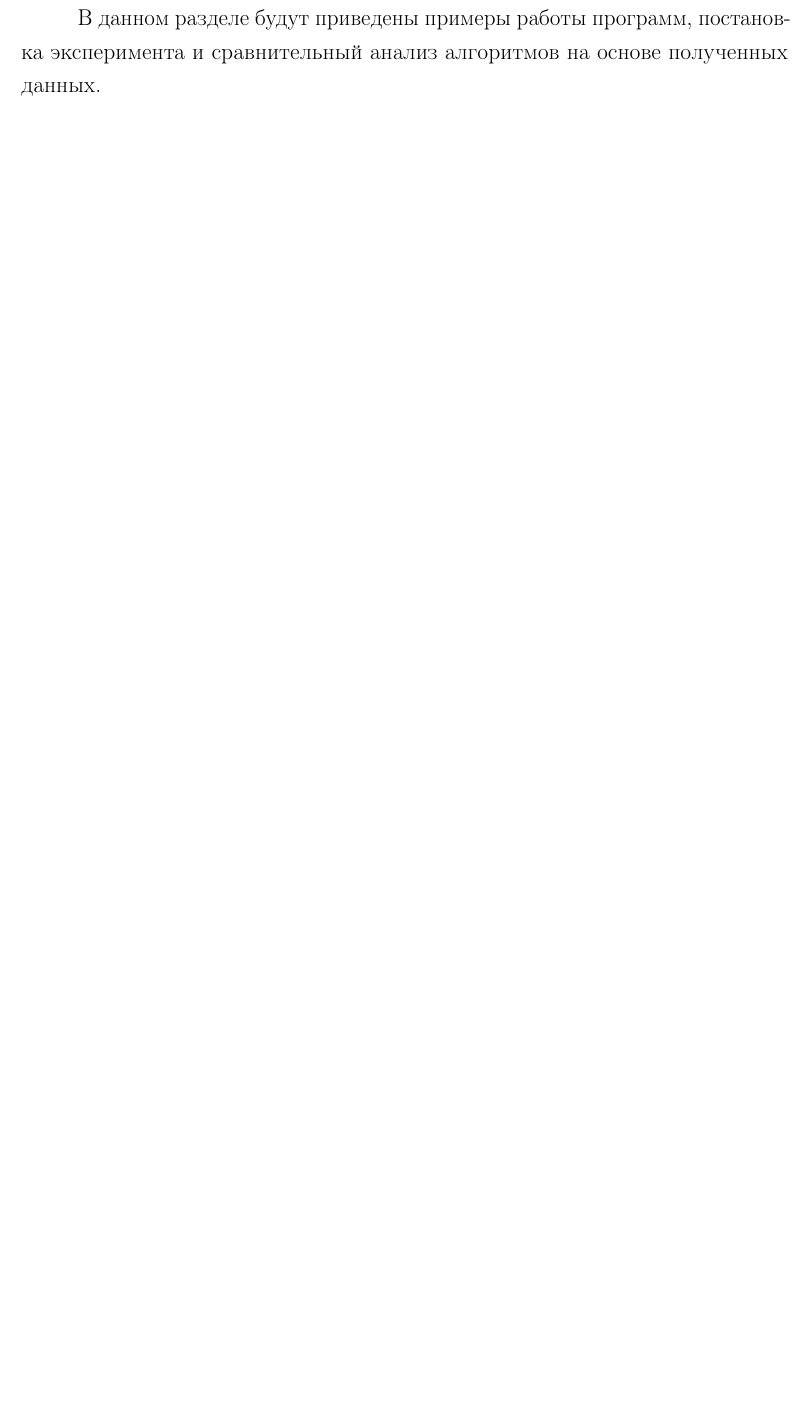
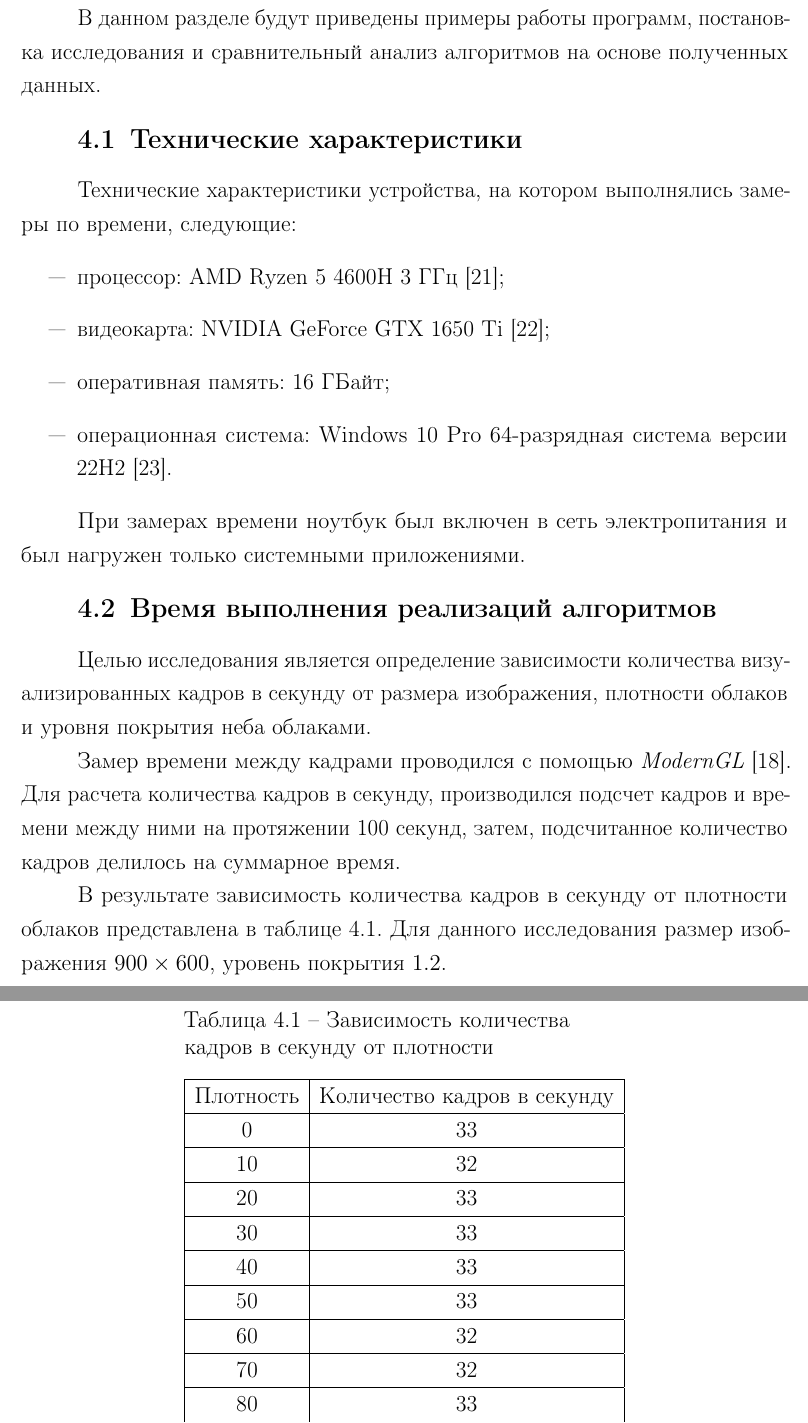
Before and after one commit to BuldakovMikhail/bmstu-cg-cp, a LaTeX document (docs/coursework.tex, which reads docs/07-research.tex, docs/biblio.bib): part of page 31 of 40 before the commit and two parts of pages 31 and 32 of 40 after it, the two joined at a grey line, cut so that both start at the same text, the shorter picture padded with empty space. The pictures show the PDF file docs/coursework.pdf that the author committed with the source.

Commit message:
research updated

```diff
--- a/docs/07-research.tex
+++ b/docs/07-research.tex
@@ -1,3 +1,138 @@
 \chapter{Исследовательский раздел}
 
-В данном разделе будут приведены примеры работы программ, постановка эксперимента и сравнительный анализ алгоритмов на основе полученных данных.
+В данном разделе будут приведены примеры работы программ, постановка исследования и сравнительный анализ алгоритмов на основе полученных данных.
+
+\section{Технические характеристики}
+
+Технические характеристики устройства, на котором выполнялись замеры по времени, следующие:
+\begin{itemize}
+	\item процессор: AMD Ryzen 5 4600H 3 ГГц \cite{amd};
+	\item видеокарта: NVIDIA GeForce GTX 1650 Ti~\cite{nvidia};
+	\item оперативная память: 16 ГБайт;
+	\item операционная система: Windows 10 Pro 64-разрядная система версии 22H2 \cite{windows}.
+\end{itemize}
+
+При замерах времени ноутбук был включен в сеть электропитания и был нагружен только системными приложениями.
+
+\section{Время выполнения реализаций алгоритмов}
+
+Целью исследования является определение зависимости количества визуализированных кадров в секунду от размера изображения, плотности облаков и уровня покрытия неба облаками.
+
+Замер времени между кадрами проводился с помощью \textit{ModernGL} \cite{moderngl}. Для расчета количества кадров в секунду, производился подсчет кадров и времени между ними на протяжении 100 секунд, затем, подсчитанное количество кадров делилось на суммарное время.
+
+В результате зависимость количества кадров в секунду от плотности облаков представлена в таблице \ref{tbl:densfps}. Для данного исследования размер изображения $900 \times 600$, уровень покрытия $1.2$.
+
+\begin{table}[H]
+	\begin{center}
+		\begin{threeparttable}
+			\captionsetup{justification=raggedright,singlelinecheck=off}
+			\caption{Зависимость количества кадров в секунду от плотности}
+			\label{tbl:densfps}
+			\begin{tabular}{|c|c|}
+				\hline
+				Плотность &  Количество кадров в секунду \\
+				\hline
+					0 & 33 \\
+					\hline
+					10 & 32 \\
+					\hline
+					20 & 33 \\
+					\hline
+					30 & 33 \\
+					\hline
+					40 & 33 \\
+					\hline
+					50 & 33 \\
+					\hline
+					60 & 32 \\
+					\hline
+					70 & 32 \\
+					\hline
+					80 & 33 \\
+					\hline
+					90 & 33 \\
+					\hline
+					100 & 33 \\
+					\hline
+					110 & 33 \\
+					\hline
+					120 & 33 \\
+					\hline
+					130 & 33 \\
+					\hline
+					140 & 33 \\
+					\hline
+					150 & 33 \\
+				\hline
+			\end{tabular}
+		\end{threeparttable}
+	\end{center}
+\end{table}
+
+
+Зависимость количества кадров в секунду от покрытия неба облаками представлена в таблице \ref{tbl:covfps}. Для данного исследования размер изображения $900 \times 600$, плотность облаков 150.
+
+\begin{table}[H]
+	\begin{center}
+		\begin{threeparttable}
+			\captionsetup{justification=raggedright,singlelinecheck=off}
+			\caption{Зависимость количества кадров в секунду от уровня покрытия неба}
+			\label{tbl:covfps}
+			\begin{tabular}{|c|c|}
+				\hline
+				Уровень покрытия &  Количество кадров в секунду \\
+					\hline
+				1.0 & 34 \\
+				\hline
+				1.1 & 34 \\
+				\hline
+				1.2 & 33 \\
+				\hline
+				1.3 & 33 \\
+				\hline
+				1.4 & 32 \\
+				\hline
+				1.5 & 32 \\
+				\hline
+				1.6 & 32 \\
+				\hline
+				1.7 & 32 \\
+				\hline
+				1.8 & 32 \\
+				\hline
+				1.9 & 32 \\
+				\hline
+				2.0 & 32 \\
+				\hline
+			\end{tabular}
+		\end{threeparttable}
+	\end{center}
+\end{table}
+
+
+Зависимость количества кадров в секунду от разрешения экрана представлена в таблице \ref{tbl:resfps}. Для данного исследования плотность облаков 150, уровень покрытия $1.2$.
+
+\begin{table}[H]
+	\begin{center}
+		\begin{threeparttable}
+			\captionsetup{justification=raggedright,singlelinecheck=off}
+			\caption{Зависимость количества кадров в секунду от размера изображения}
+			\label{tbl:resfps}
+			\begin{tabular}{|c|c|c|c|}
+				\hline
+				№ & Ширина & Высота & Количество кадров в секунду \\
+				\hline
+				1 & 640 & 360 & 53 \\
+				\hline
+				2 & 800 & 480 & 37 \\
+				\hline
+				3 & 1280 & 720 & 16 \\
+				\hline
+				4 & 1920 & 1080 & 8 \\
+				\hline
+				5 & 3840 & 2160 & 3 \\
+				\hline
+			\end{tabular}
+		\end{threeparttable}
+	\end{center}
+\end{table}
--- a/docs/biblio.bib
+++ b/docs/biblio.bib
@@ -172,0 +202,9 @@
+@misc{windows,
+	title="Windows 10 Pro 22h2 64-bit  [Электронный ресурс]",
+	howpublished="Режим доступа: \url{https://www.microsoft.com/ru-ru/software-download/windows10} (дата обращения: 28.09.2023)."
+}
+
+@misc{nvidia,
+	title="Nvidia [Электронный ресурс].",
+	howpublished="Режим доступа: \url{https://www.nvidia.com/ru-ru/} (дата обращения: 11.12.2023)"
+}
```
Also changed, not shown: docs/09-appendix.tex (+0 -2 lines), docs/coursework.pdf, docs/biblio.bib (77 more changed lines), 11 other files.
